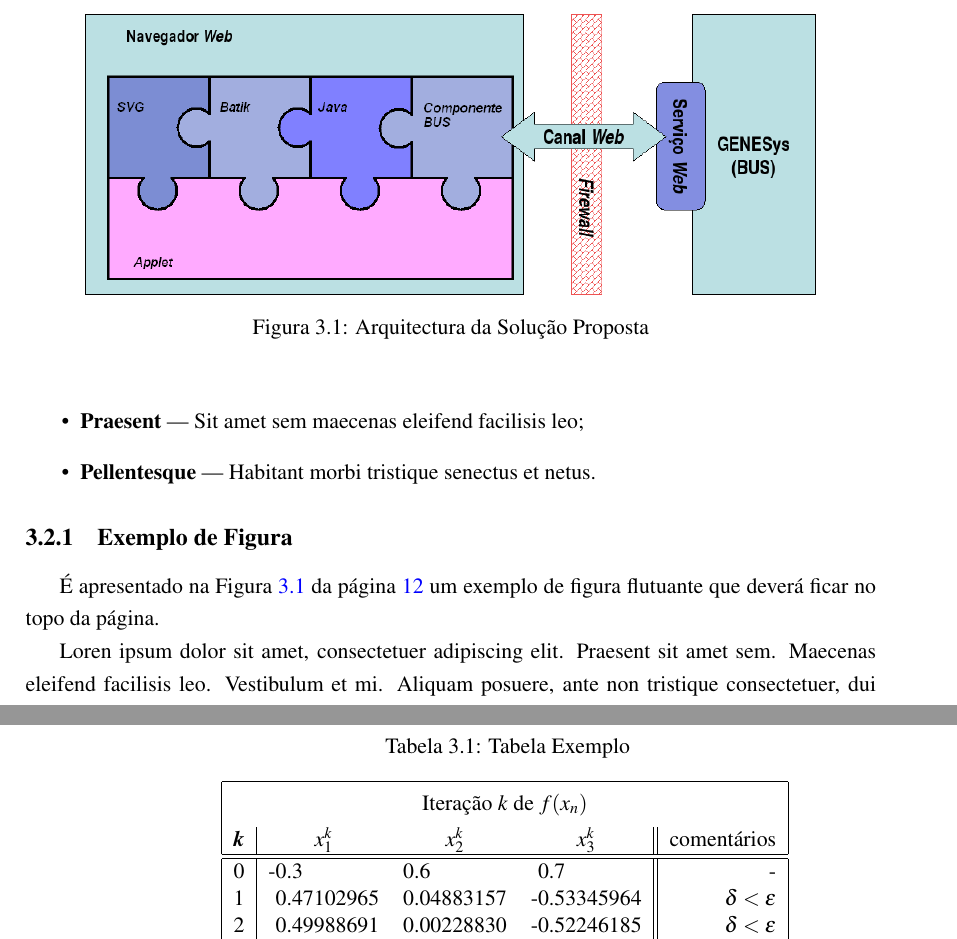
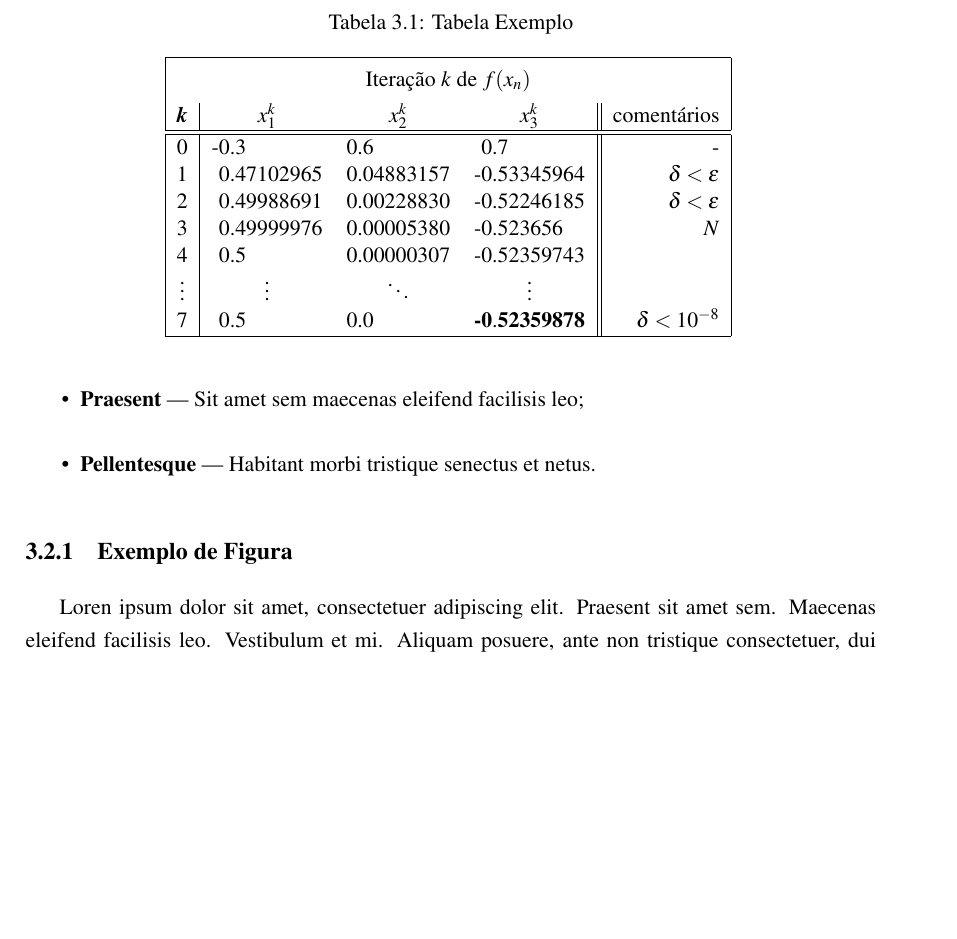
Before and after one commit to marisaoliveira94/Master-Thesis, a LaTeX thesis (mieec-distrib-v2014/pdi.tex, which reads mieec-distrib-v2014/chapter3.tex): two parts of pages 32 and 33 of 43 before the commit and part of page 34 of 45 after it, the two joined at a grey line, cut at the place of the change, the shorter picture padded with empty space. Compiled offline with pdfLaTeX.

```diff
--- a/mieec-distrib-v2014/chapter3.tex
+++ b/mieec-distrib-v2014/chapter3.tex
@@ -45,17 +45,7 @@
 
 \subsection{Exemplo de Figura}
 
-É apresentado na Figura~\ref{fig:arch} da página~\pageref{fig:arch} um
-exemplo de figura flutuante que deverá ficar no topo da página.
 
-\begin{figure}[t]
-  \begin{center}
-    \leavevmode
-    \includegraphics[width=0.86\textwidth]{puzzle}
-    \caption{Arquitectura da Solução Proposta}
-    \label{fig:arch}
-  \end{center}
-\end{figure}
 
 Loren ipsum dolor sit amet, consectetuer adipiscing elit.
 Praesent sit amet sem. Maecenas eleifend facilisis leo. Vestibulum et
```
Also changed, not shown: mieec-distrib-v2014/figures/DDCnormal.JPG (added), mieec-distrib-v2014/figures/DDCthrough.JPG (added), mieec-distrib-v2014/figures/FPGA.JPG (added), mieec-distrib-v2014/figures/HDMIrx.JPG (added), mieec-distrib-v2014/figures/HDMItx.JPG (added), mieec-distrib-v2014/figures/amostragemRX.JPG (added), mieec-distrib-v2014/figures/amostragemTX.JPG (added), mieec-distrib-v2014/figures/diagramaFPGA.PNG (added), mieec-distrib-v2014/figures/gtx.JPG (added), mieec-distrib-v2014/figures/gtxLOCA.JPG (added), mieec-distrib-v2014/figures/rx.JPG (added), mieec-distrib-v2014/figures/tx.JPG (added), mieec-distrib-v2014/mieec.bbl, mieec-distrib-v2014/mieec.pdf, 14 other files.
